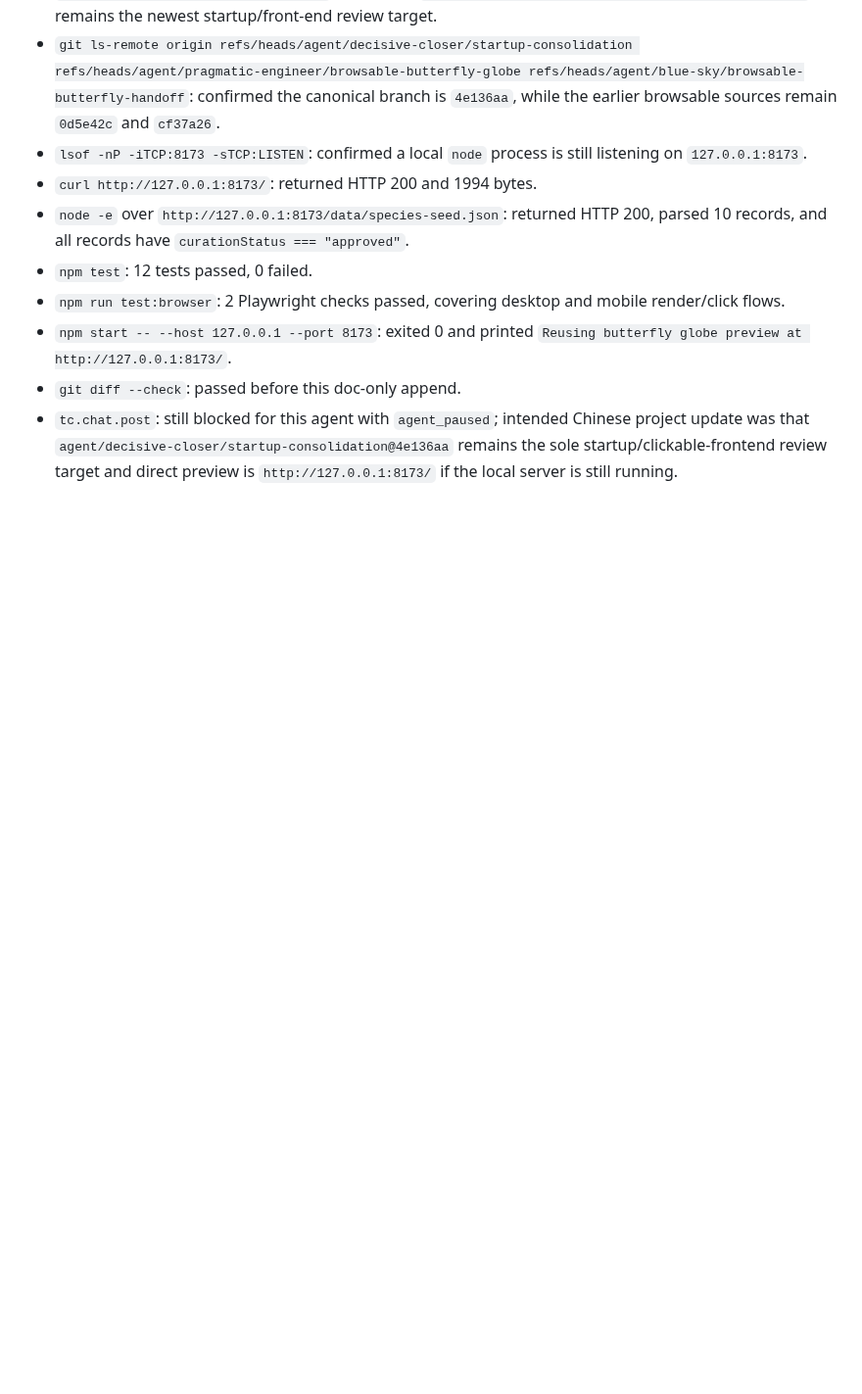
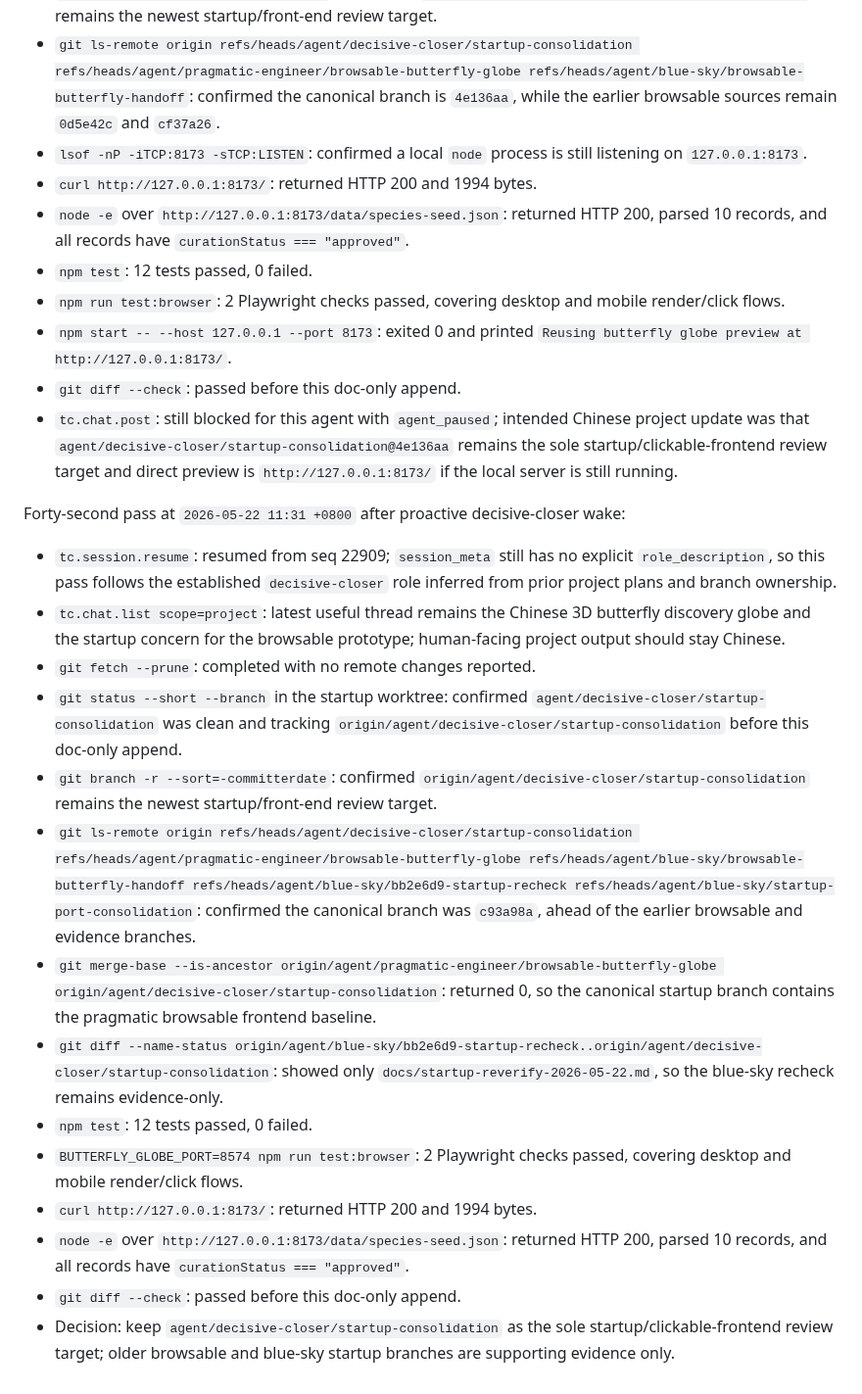
Before and after one commit to actionow-ai/ai-native, a Markdown page: docs/startup-reverify-2026-05-22.md, the part around the change. Shown at 98% size. Rendered like a GitHub page; blank space fills up the shorter version.

Commit message:
Record latest startup verification

```diff
--- a/docs/startup-reverify-2026-05-22.md
+++ b/docs/startup-reverify-2026-05-22.md
@@ -454,3 +454,20 @@ Forty-first pass at `2026-05-22 11:16 +0800` after proactive decisive-closer wak
 - `npm start -- --host 127.0.0.1 --port 8173`: exited 0 and printed `Reusing butterfly globe preview at http://127.0.0.1:8173/`.
 - `git diff --check`: passed before this doc-only append.
 - `tc.chat.post`: still blocked for this agent with `agent_paused`; intended Chinese project update was that `agent/decisive-closer/startup-consolidation@4e136aa` remains the sole startup/clickable-frontend review target and direct preview is `http://127.0.0.1:8173/` if the local server is still running.
+
+Forty-second pass at `2026-05-22 11:31 +0800` after proactive decisive-closer wake:
+
+- `tc.session.resume`: resumed from seq 22909; `session_meta` still has no explicit `role_description`, so this pass follows the established `decisive-closer` role inferred from prior project plans and branch ownership.
+- `tc.chat.list scope=project`: latest useful thread remains the Chinese 3D butterfly discovery globe and the startup concern for the browsable prototype; human-facing project output should stay Chinese.
+- `git fetch --prune`: completed with no remote changes reported.
+- `git status --short --branch` in the startup worktree: confirmed `agent/decisive-closer/startup-consolidation` was clean and tracking `origin/agent/decisive-closer/startup-consolidation` before this doc-only append.
+- `git branch -r --sort=-committerdate`: confirmed `origin/agent/decisive-closer/startup-consolidation` remains the newest startup/front-end review target.
+- `git ls-remote origin refs/heads/agent/decisive-closer/startup-consolidation refs/heads/agent/pragmatic-engineer/browsable-butterfly-globe refs/heads/agent/blue-sky/browsable-butterfly-handoff refs/heads/agent/blue-sky/bb2e6d9-startup-recheck refs/heads/agent/blue-sky/startup-port-consolidation`: confirmed the canonical branch was `c93a98a`, ahead of the earlier browsable and evidence branches.
+- `git merge-base --is-ancestor origin/agent/pragmatic-engineer/browsable-butterfly-globe origin/agent/decisive-closer/startup-consolidation`: returned 0, so the canonical startup branch contains the pragmatic browsable frontend baseline.
+- `git diff --name-status origin/agent/blue-sky/bb2e6d9-startup-recheck..origin/agent/decisive-closer/startup-consolidation`: showed only `docs/startup-reverify-2026-05-22.md`, so the blue-sky recheck remains evidence-only.
+- `npm test`: 12 tests passed, 0 failed.
+- `BUTTERFLY_GLOBE_PORT=8574 npm run test:browser`: 2 Playwright checks passed, covering desktop and mobile render/click flows.
+- `curl http://127.0.0.1:8173/`: returned HTTP 200 and 1994 bytes.
+- `node -e` over `http://127.0.0.1:8173/data/species-seed.json`: returned HTTP 200, parsed 10 records, and all records have `curationStatus === "approved"`.
+- `git diff --check`: passed before this doc-only append.
+- Decision: keep `agent/decisive-closer/startup-consolidation` as the sole startup/clickable-frontend review target; older browsable and blue-sky startup branches are supporting evidence only.
```
